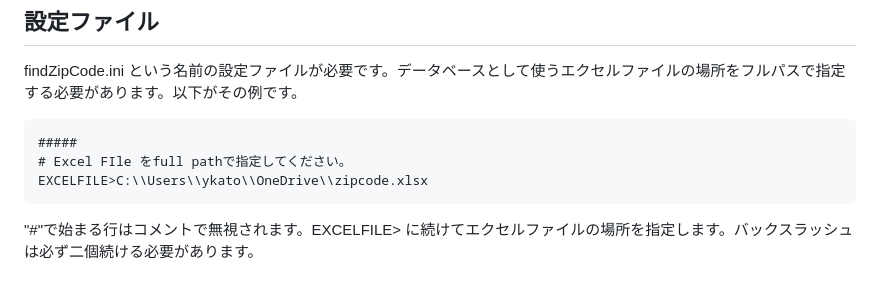
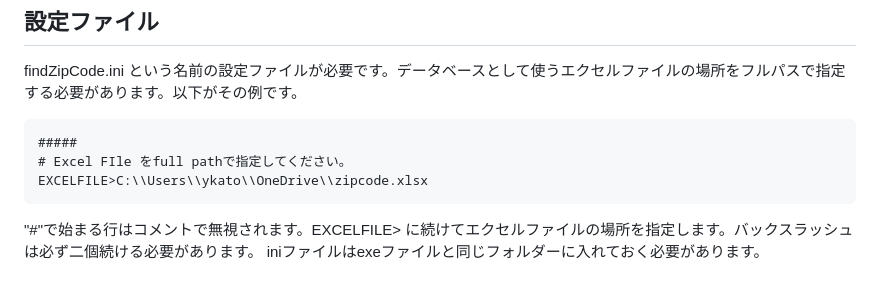
Before and after one commit to charliekato/zennbook, a Markdown page: articles/find_zip_code.md, the part around the change. GitHub-like rendering.

Commit message:
ini file should be saved in the same directory as exe

````diff
--- a/articles/find_zip_code.md
+++ b/articles/find_zip_code.md
@@ -374,3 +374,4 @@ findZipCode.ini という名前の設定ファイルが必要です。データ
 EXCELFILE>C:\\Users\\ykato\\OneDrive\\zipcode.xlsx
 ```
 "#"で始まる行はコメントで無視されます。EXCELFILE> に続けてエクセルファイルの場所を指定します。バックスラッシュは必ず二個続ける必要があります。
+iniファイルはexeファイルと同じフォルダーに入れておく必要があります。
````
